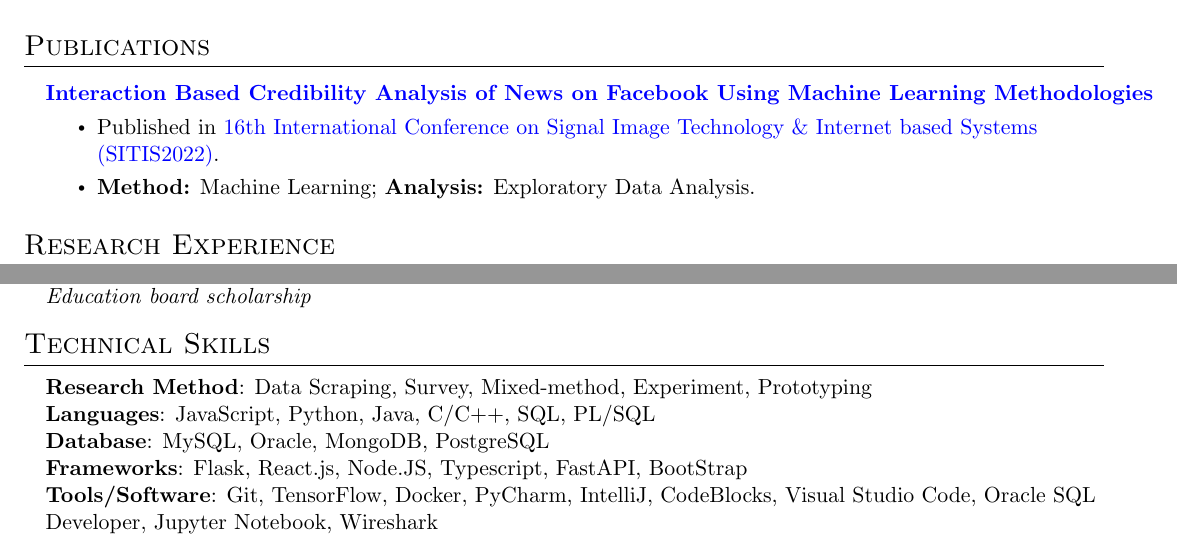
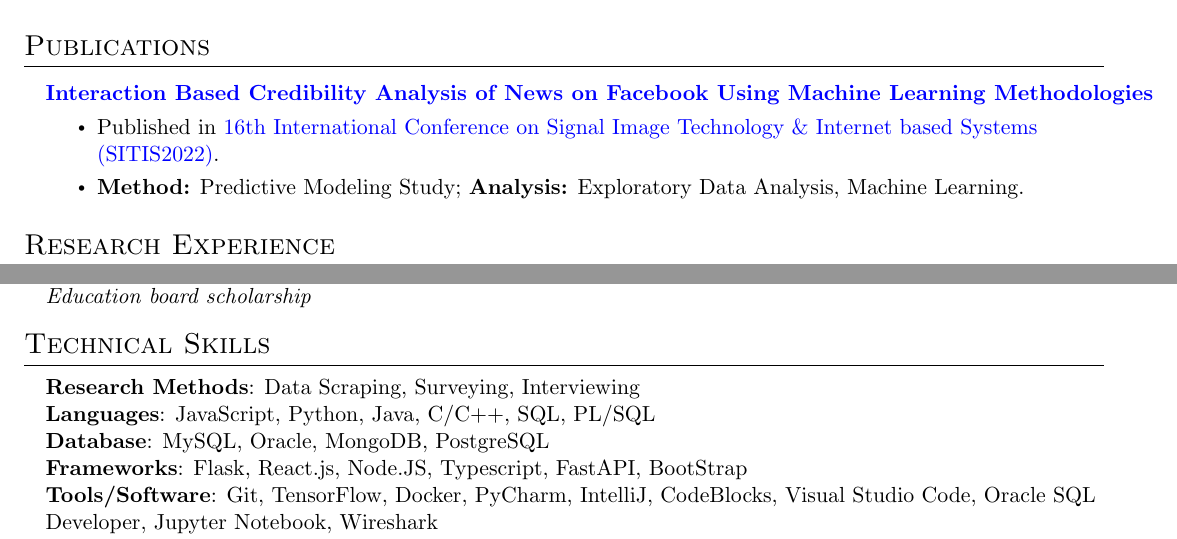
Before and after one commit to AbrarNad/CV, a LaTeX CV (Source/CV with detailed work exp/main.tex): two parts of pages 1 and 3 of 3, joined at a grey line, cut so that both start at the same text. Compiled offline with pdfLaTeX.

Commit message:
change research details

```diff
--- a/Source/CV with detailed work exp/main.tex
+++ b/Source/CV with detailed work exp/main.tex
@@ -146,7 +146,7 @@ conducting research focusing on understanding and improving user experiences in
           {\textbf{\href{https://ieeexplore.ieee.org/abstract/document/10090133}{{\textcolor{blue}{Interaction Based Credibility Analysis of News on Facebook Using Machine Learning Methodologies}}}} \emph{}}{}
           \resumeItemListStart
             \resumeItem{Published in \href{https://www.sitis-conference.org/2022/}{\textcolor{blue}{16th International Conference on Signal Image Technology \& Internet based Systems (SITIS2022)}}.}
-            \resumeItem{\textbf{Method:} Machine Learning; \textbf{Analysis:} Exploratory Data Analysis.}
+            \resumeItem{\textbf{Method:} Predictive Modeling Study; \textbf{Analysis:} Exploratory Data Analysis, Machine Learning.}
           \resumeItemListEnd
 
     \resumeSubHeadingListEnd
@@ -358,7 +358,7 @@ queries.}
 \section{Technical Skills}
  \begin{itemize}[leftmargin=0.15in, label={}]
     \small{\item{
-     \textbf{Research Method}{: Data Scraping, Survey, Mixed-method, Experiment, Prototyping} \\
+     \textbf{Research Methods}{: Data Scraping, Surveying, Interviewing} \\
      \textbf{Languages}{: JavaScript, Python, Java, C/C++, SQL, PL/SQL} \\
      \textbf{Database}{: MySQL, Oracle, MongoDB, PostgreSQL}\\
      \textbf{Frameworks}{:  Flask, React.js, Node.JS, Typescript, FastAPI, BootStrap } \\
```
